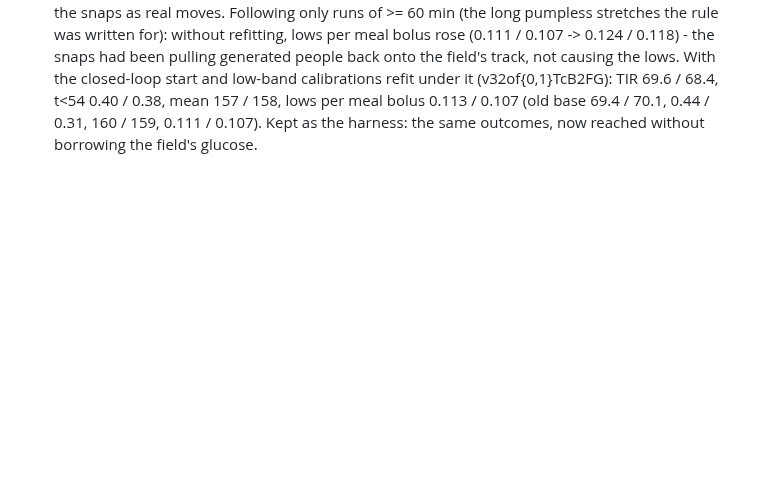
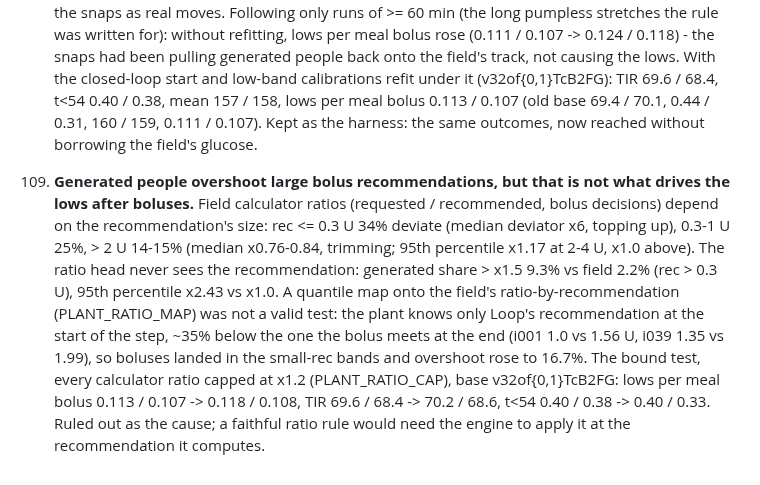
Before and after one commit to loopkitdev/LoopEval, a Markdown page: docs/ice/LESSONS.md, the part around the change. Drawn GitHub-style; blank space fills up the shorter version.

Commit message:
ice: lesson 109 (bolus ratio overshoot real, not the cause of post-bolus lows)
Co-Authored-By: Claude Opus 5.5 (1M context) <noreply@anthropic.com>
Claude-Session: https://claude.ai/code/session_01ALmkCmbTibeqF2qmwFE7ZE

```diff
--- a/docs/ice/LESSONS.md
+++ b/docs/ice/LESSONS.md
@@ -1009,3 +1009,13 @@ Method lessons from building the ICE generator. Each one cost time; the run dire
     field's track, not causing the lows. With the closed-loop start and low-band calibrations refit under it (v32of{0,1}TcB2FG):
     TIR 69.6 / 68.4, t<54 0.40 / 0.38, mean 157 / 158, lows per meal bolus 0.113 / 0.107 (old base 69.4 / 70.1, 0.44 / 0.31,
     160 / 159, 0.111 / 0.107). Kept as the harness: the same outcomes, now reached without borrowing the field's glucose.
+109. **Generated people overshoot large bolus recommendations, but that is not what drives the lows after boluses.** Field
+    calculator ratios (requested / recommended, bolus decisions) depend on the recommendation's size: rec <= 0.3 U 34% deviate
+    (median deviator x6, topping up), 0.3-1 U 25%, > 2 U 14-15% (median x0.76-0.84, trimming; 95th percentile x1.17 at 2-4 U,
+    x1.0 above). The ratio head never sees the recommendation: generated share > x1.5 9.3% vs field 2.2% (rec > 0.3 U), 95th
+    percentile x2.43 vs x1.0. A quantile map onto the field's ratio-by-recommendation (PLANT_RATIO_MAP) was not a valid test:
+    the plant knows only Loop's recommendation at the start of the step, ~35% below the one the bolus meets at the end (i001
+    1.0 vs 1.56 U, i039 1.35 vs 1.99), so boluses landed in the small-rec bands and overshoot rose to 16.7%. The bound test,
+    every calculator ratio capped at x1.2 (PLANT_RATIO_CAP), base v32of{0,1}TcB2FG: lows per meal bolus 0.113 / 0.107 ->
+    0.118 / 0.108, TIR 69.6 / 68.4 -> 70.2 / 68.6, t<54 0.40 / 0.38 -> 0.40 / 0.33. Ruled out as the cause; a faithful
+    ratio rule would need the engine to apply it at the recommendation it computes.
```
